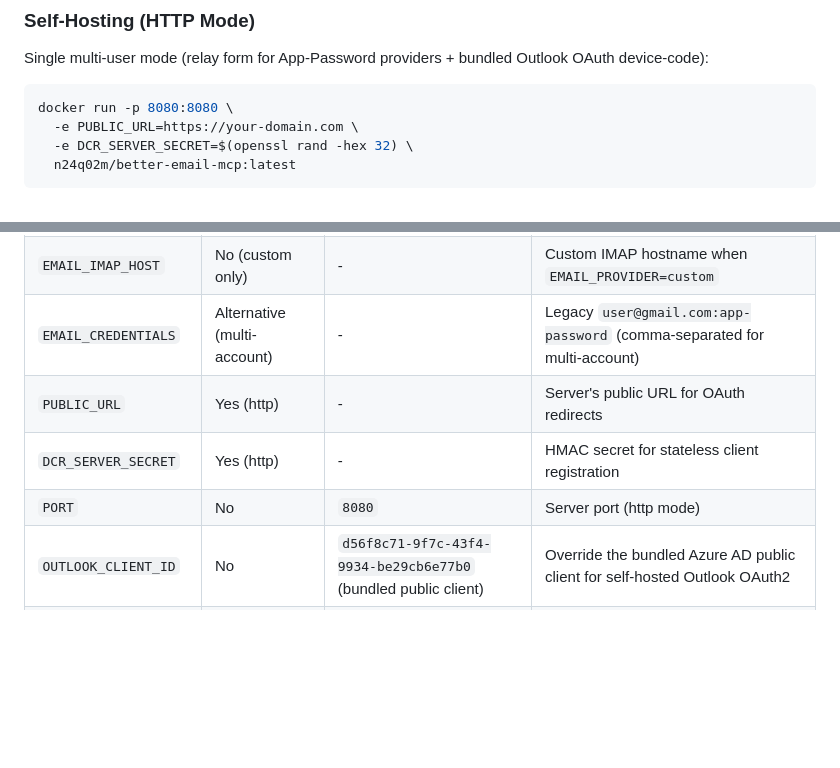
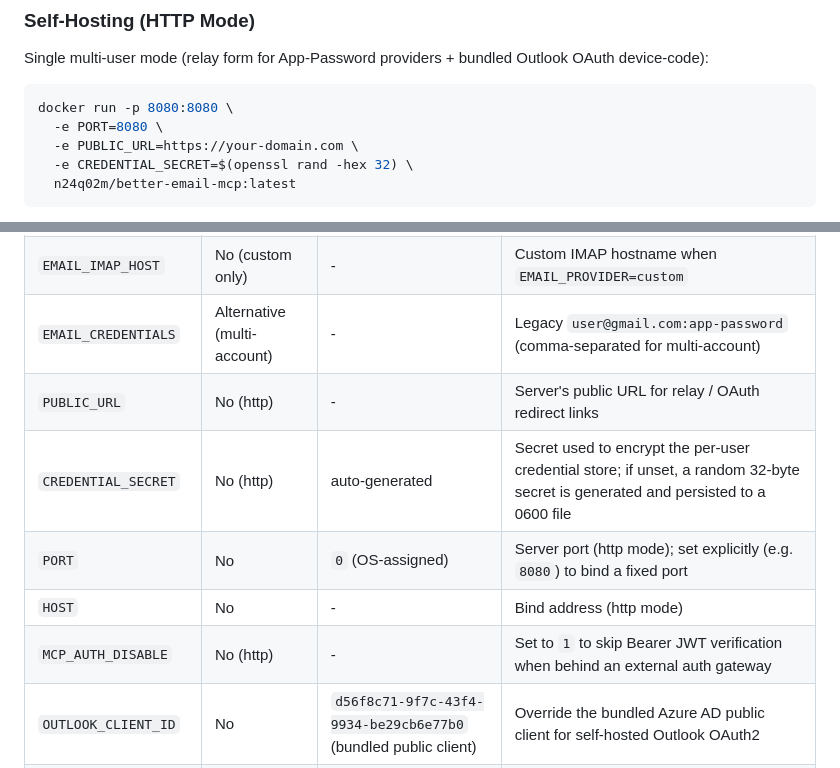
Before and after one commit to n24q02m/better-email-mcp, a Markdown page: README.md, 2 parts joined by grey strips. GitHub-like rendering; blank space fills up the shorter version.

````diff
--- a/README.md
+++ b/README.md
@@ -146,8 +146,9 @@ Single multi-user mode (relay form for App-Password providers + bundled Outlook
 
 ```bash
 docker run -p 8080:8080 \
+  -e PORT=8080 \
   -e PUBLIC_URL=https://your-domain.com \
-  -e DCR_SERVER_SECRET=$(openssl rand -hex 32) \
+  -e CREDENTIAL_SECRET=$(openssl rand -hex 32) \
   n24q02m/better-email-mcp:latest
 ```
 
@@ -175,9 +176,11 @@ In **stdio mode**, Outlook accounts use an **App Password** instead (Outlook Acc
 | `EMAIL_APP_PASSWORD` | Yes (stdio, single-account) | - | App password (Gmail/Yahoo/iCloud) or Outlook App Password |
 | `EMAIL_IMAP_HOST` | No (custom only) | - | Custom IMAP hostname when `EMAIL_PROVIDER=custom` |
 | `EMAIL_CREDENTIALS` | Alternative (multi-account) | - | Legacy `user@gmail.com:app-password` (comma-separated for multi-account) |
-| `PUBLIC_URL` | Yes (http) | - | Server's public URL for OAuth redirects |
-| `DCR_SERVER_SECRET` | Yes (http) | - | HMAC secret for stateless client registration |
-| `PORT` | No | `8080` | Server port (http mode) |
+| `PUBLIC_URL` | No (http) | - | Server's public URL for relay / OAuth redirect links |
+| `CREDENTIAL_SECRET` | No (http) | auto-generated | Secret used to encrypt the per-user credential store; if unset, a random 32-byte secret is generated and persisted to a 0600 file |
+| `PORT` | No | `0` (OS-assigned) | Server port (http mode); set explicitly (e.g. `8080`) to bind a fixed port |
+| `HOST` | No | - | Bind address (http mode) |
+| `MCP_AUTH_DISABLE` | No (http) | - | Set to `1` to skip Bearer JWT verification when behind an external auth gateway |
 | `OUTLOOK_CLIENT_ID` | No | `d56f8c71-9f7c-43f4-9934-be29cb6e77b0` (bundled public client) | Override the bundled Azure AD public client for self-hosted Outlook OAuth2 |
 | `OUTLOOK_EMAIL` | No | - | Workaround when Microsoft device-code response omits the email field |
 
````
Also changed, not shown: CLAUDE.md (+12 -14 lines).
